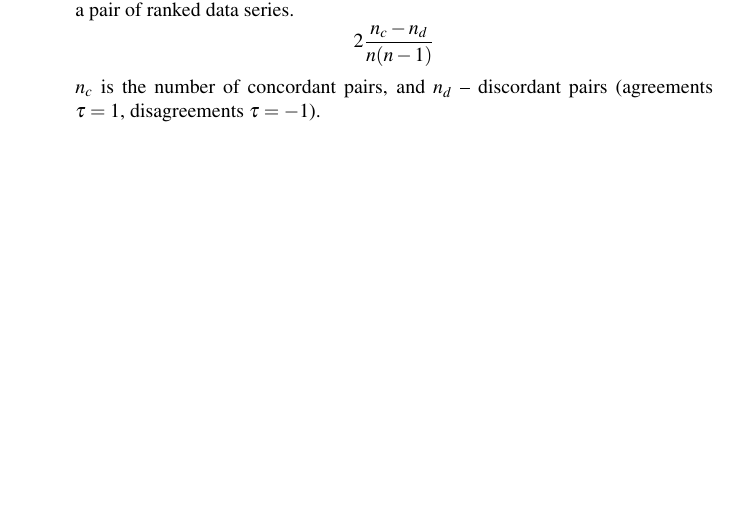
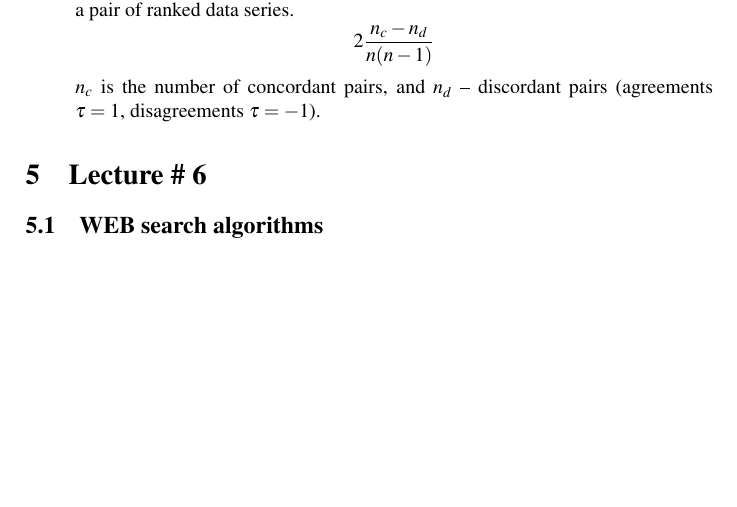
Before and after one commit to ivannz/study_notes, a LaTeX document (year_14_15/spring_2015/netwrok_analysis/notes/notes.tex): part of page 11 of 11, cut so that both start at the same text, the shorter picture padded with empty space. Compiled offline with pdfLaTeX.

```diff
--- a/year_14_15/spring_2015/netwrok_analysis/notes/notes.tex
+++ b/year_14_15/spring_2015/netwrok_analysis/notes/notes.tex
@@ -519,4 +519,16 @@
 
 % section lecture_5 (end)
 
+\section{Lecture \# 6} % (fold)
+\label{sec:lecture_6}
+
+\subsection{WEB search algorithms} % (fold)
+\label{sub:web_search_algorithms}
+
+
+
+% subsection web_search_algorithms (end)
+
+% section lecture_6 (end)
+
 \end{document}
```
Also changed, not shown: 1 other file.
